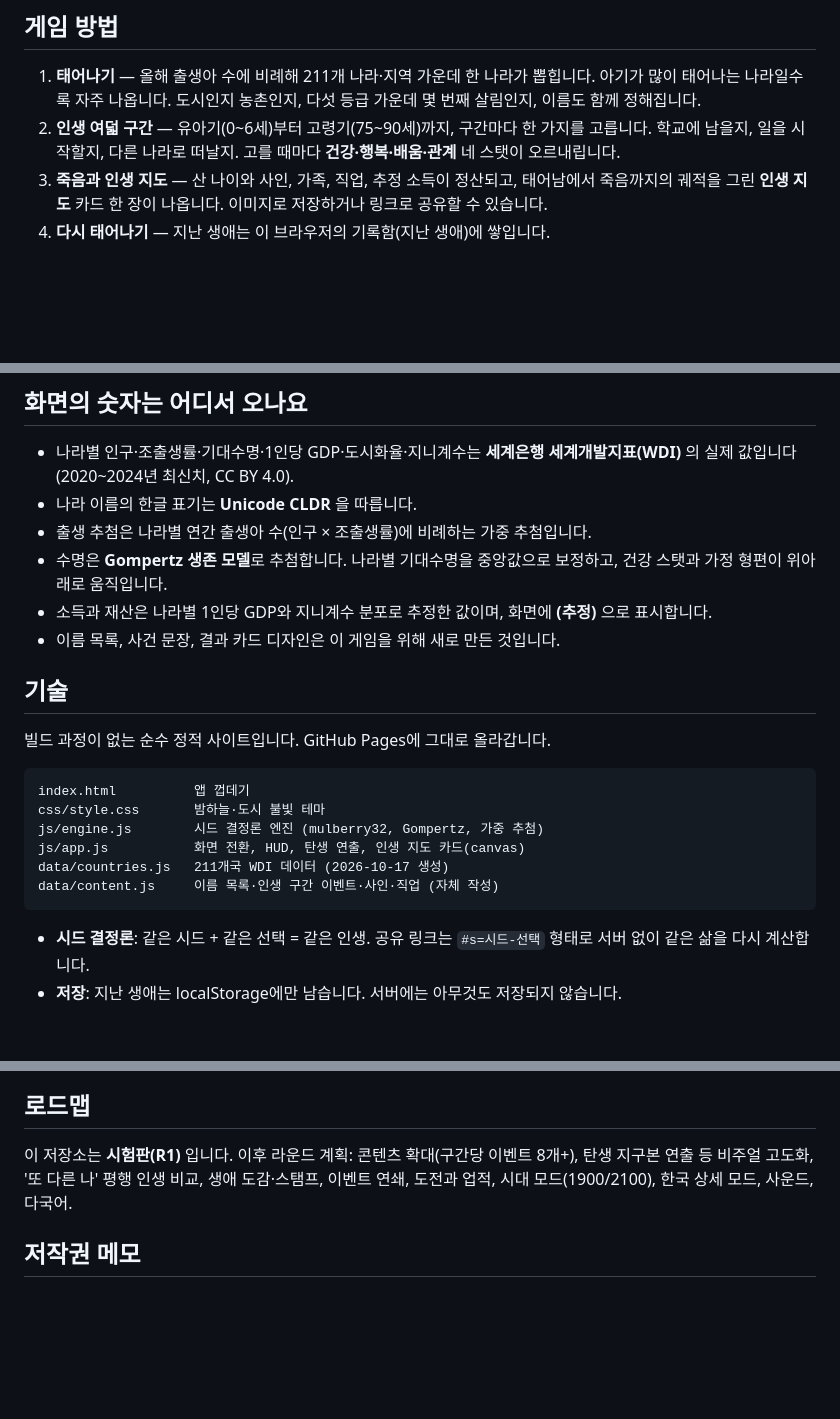
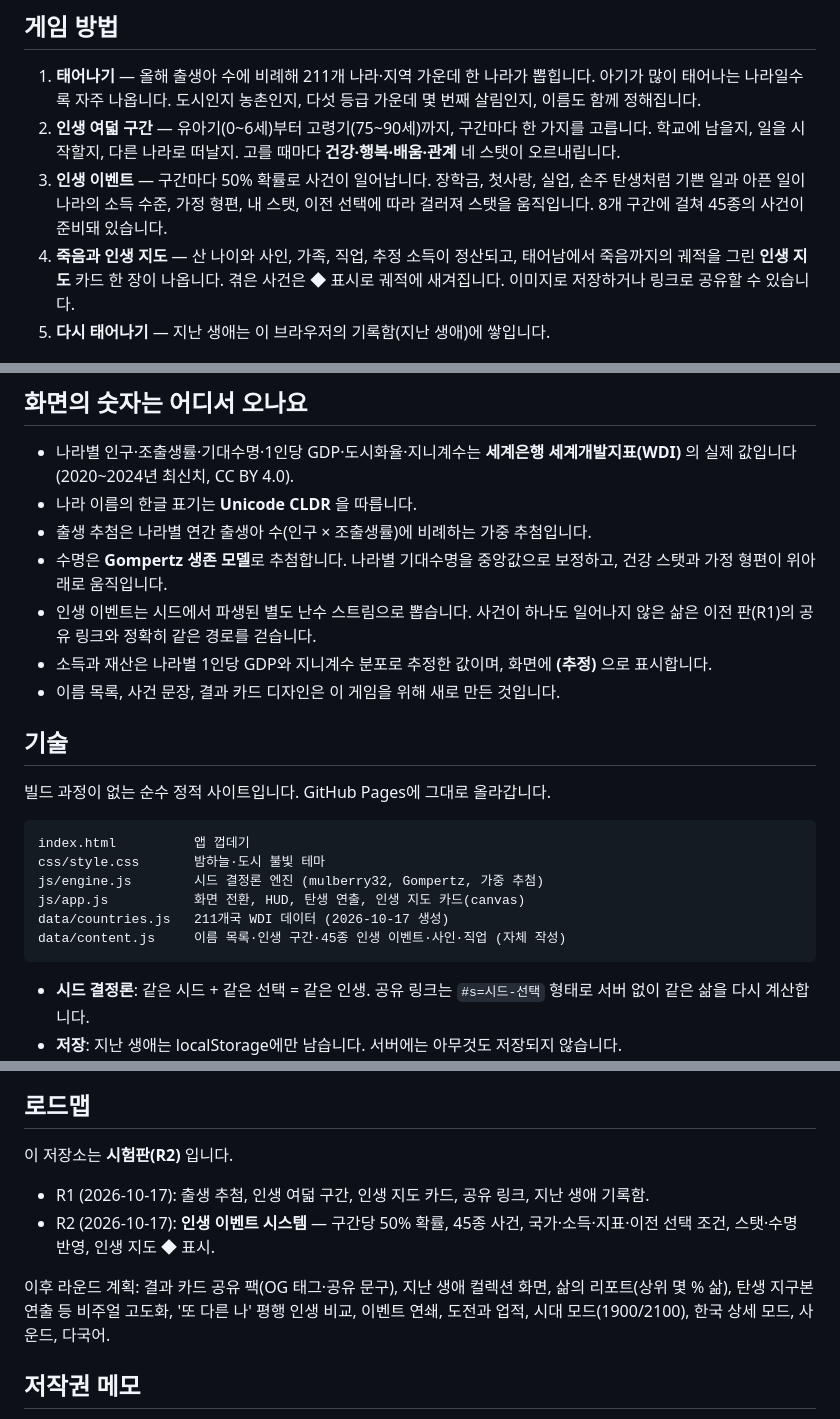
Before and after one commit to sigco3111/dashi-jigu, a Markdown page: README.md, 3 parts joined by grey strips. GitHub-like rendering; blank space fills up the shorter version.

Commit message:
Revise README with game updates and event system
Updated game instructions and roadmap details, including the addition of life events and changes to versioning.

````diff
--- a/README.md
+++ b/README.md
@@ -12,7 +12,8 @@
 
 1. **태어나기** — 올해 출생아 수에 비례해 211개 나라·지역 가운데 한 나라가 뽑힙니다. 아기가 많이 태어나는 나라일수록 자주 나옵니다. 도시인지 농촌인지, 다섯 등급 가운데 몇 번째 살림인지, 이름도 함께 정해집니다.
 2. **인생 여덟 구간** — 유아기(0~6세)부터 고령기(75~90세)까지, 구간마다 한 가지를 고릅니다. 학교에 남을지, 일을 시작할지, 다른 나라로 떠날지. 고를 때마다 **건강·행복·배움·관계** 네 스탯이 오르내립니다.
-3. **죽음과 인생 지도** — 산 나이와 사인, 가족, 직업, 추정 소득이 정산되고, 태어남에서 죽음까지의 궤적을 그린 **인생 지도** 카드 한 장이 나옵니다. 이미지로 저장하거나 링크로 공유할 수 있습니다.
-4. **다시 태어나기** — 지난 생애는 이 브라우저의 기록함(지난 생애)에 쌓입니다.
+3. **인생 이벤트** — 구간마다 50% 확률로 사건이 일어납니다. 장학금, 첫사랑, 실업, 손주 탄생처럼 기쁜 일과 아픈 일이 나라의 소득 수준, 가정 형편, 내 스탯, 이전 선택에 따라 걸러져 스탯을 움직입니다. 8개 구간에 걸쳐 45종의 사건이 준비돼 있습니다.
+4. **죽음과 인생 지도** — 산 나이와 사인, 가족, 직업, 추정 소득이 정산되고, 태어남에서 죽음까지의 궤적을 그린 **인생 지도** 카드 한 장이 나옵니다. 겪은 사건은 ◆ 표시로 궤적에 새겨집니다. 이미지로 저장하거나 링크로 공유할 수 있습니다.
+5. **다시 태어나기** — 지난 생애는 이 브라우저의 기록함(지난 생애)에 쌓입니다.
 
 ![구간 선택](docs/screenshot-2.png)
@@ -23,6 +26,7 @@
 - 나라 이름의 한글 표기는 **Unicode CLDR** 을 따릅니다.
 - 출생 추첨은 나라별 연간 출생아 수(인구 × 조출생률)에 비례하는 가중 추첨입니다.
 - 수명은 **Gompertz 생존 모델**로 추첨합니다. 나라별 기대수명을 중앙값으로 보정하고, 건강 스탯과 가정 형편이 위아래로 움직입니다.
+- 인생 이벤트는 시드에서 파생된 별도 난수 스트림으로 뽑습니다. 사건이 하나도 일어나지 않은 삶은 이전 판(R1)의 공유 링크와 정확히 같은 경로를 걷습니다.
 - 소득과 재산은 나라별 1인당 GDP와 지니계수 분포로 추정한 값이며, 화면에 **(추정)** 으로 표시합니다.
 - 이름 목록, 사건 문장, 결과 카드 디자인은 이 게임을 위해 새로 만든 것입니다.
 
@@ -36,7 +40,7 @@ css/style.css       밤하늘·도시 불빛 테마
 js/engine.js        시드 결정론 엔진 (mulberry32, Gompertz, 가중 추첨)
 js/app.js           화면 전환, HUD, 탄생 연출, 인생 지도 카드(canvas)
 data/countries.js   211개국 WDI 데이터 (2026-10-17 생성)
-data/content.js     이름 목록·인생 구간 이벤트·사인·직업 (자체 작성)
+data/content.js     이름 목록·인생 구간·45종 인생 이벤트·사인·직업 (자체 작성)
 ```
 
 - **시드 결정론**: 같은 시드 + 같은 선택 = 같은 인생. 공유 링크는 `#s=시드-선택` 형태로 서버 없이 같은 삶을 다시 계산합니다.
@@ -47,7 +51,12 @@ data/content.js     이름 목록·인생 구간 이벤트·사인·직업 (자
 
 ## 로드맵
 
-이 저장소는 **시험판(R1)** 입니다. 이후 라운드 계획: 콘텐츠 확대(구간당 이벤트 8개+), 탄생 지구본 연출 등 비주얼 고도화, '또 다른 나' 평행 인생 비교, 생애 도감·스탬프, 이벤트 연쇄, 도전과 업적, 시대 모드(1900/2100), 한국 상세 모드, 사운드, 다국어.
+이 저장소는 **시험판(R2)** 입니다.
+
+- R1 (2026-10-17): 출생 추첨, 인생 여덟 구간, 인생 지도 카드, 공유 링크, 지난 생애 기록함.
+- R2 (2026-10-17): **인생 이벤트 시스템** — 구간당 50% 확률, 45종 사건, 국가·소득·지표·이전 선택 조건, 스탯·수명 반영, 인생 지도 ◆ 표시.
+
+이후 라운드 계획: 결과 카드 공유 팩(OG 태그·공유 문구), 지난 생애 컬렉션 화면, 삶의 리포트(상위 몇 % 삶), 탄생 지구본 연출 등 비주얼 고도화, '또 다른 나' 평행 인생 비교, 이벤트 연쇄, 도전과 업적, 시대 모드(1900/2100), 한국 상세 모드, 사운드, 다국어.
 
 ## 저작권 메모
 
````
Also changed, not shown: other parts of README.md (+2 -0 lines).
